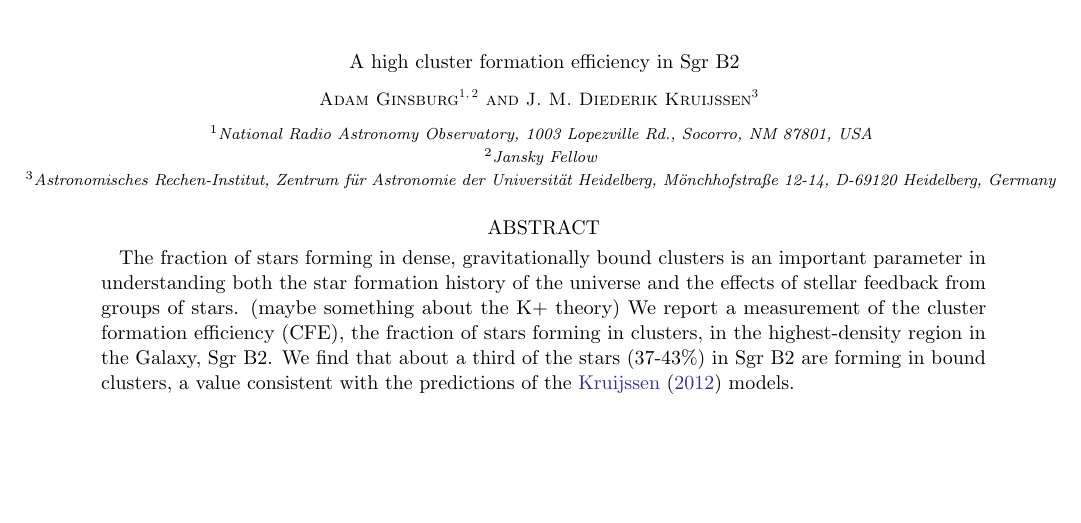
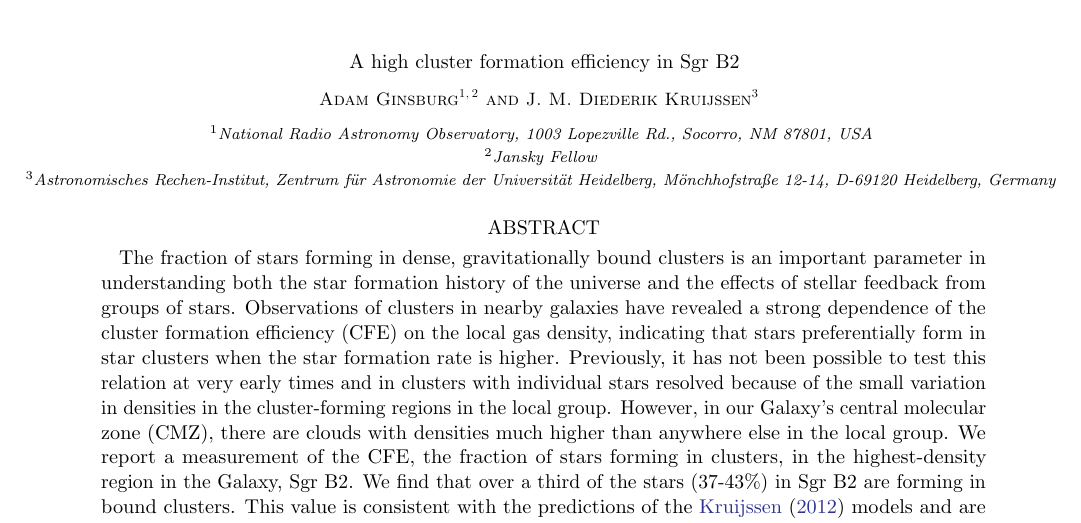
Before and after one commit to keflavich/SgrB2_CFE, a LaTeX paper (cfe.tex): part of page 1 of 6, cut so that both start at the same text, the shorter picture padded with empty space. Compiled offline with pdfLaTeX.

Commit message:
add some text to the abstract

```diff
--- a/cfe.tex
+++ b/cfe.tex
@@ -25,12 +25,20 @@
     The fraction of stars forming in dense, gravitationally bound clusters is
     an important parameter in understanding both the star formation history of
     the universe and the effects of stellar feedback from groups of stars.
-    (maybe something about the K+ theory)
-    We report a measurement of the cluster formation efficiency (CFE), the
-    fraction of stars forming in clusters, in the highest-density region in
-    the Galaxy, Sgr B2.  We find that about a third of the stars (37-43\%) in
-    Sgr B2 are forming in bound clusters, a value consistent with the
-    predictions of the \citet{Kruijssen2012a} models.
+    Observations of clusters in nearby galaxies have revealed a strong dependence
+    of the cluster formation efficiency (CFE) on the local gas density, indicating
+    that stars preferentially form in star clusters when the star formation
+    rate is higher.  Previously, it has not been possible to test this relation
+    at very early times and in clusters with individual stars resolved because
+    of the small variation in densities in the cluster-forming regions in the
+    local group.  However, in our Galaxy's central molecular zone (CMZ), there
+    are clouds with densities much higher than anywhere else in the local
+    group.  We report a measurement of the CFE, the fraction of stars forming
+    in clusters, in the highest-density region in the Galaxy, Sgr B2.  We find
+    that over a third of the stars (37-43\%) in Sgr B2 are forming in bound
+    clusters. This value is consistent with the predictions of the
+    \citet{Kruijssen2012a} models and are inconsistent with a constant CFE in
+    the Galaxy.
 \end{abstract}
 
 \section{Introduction}
```
